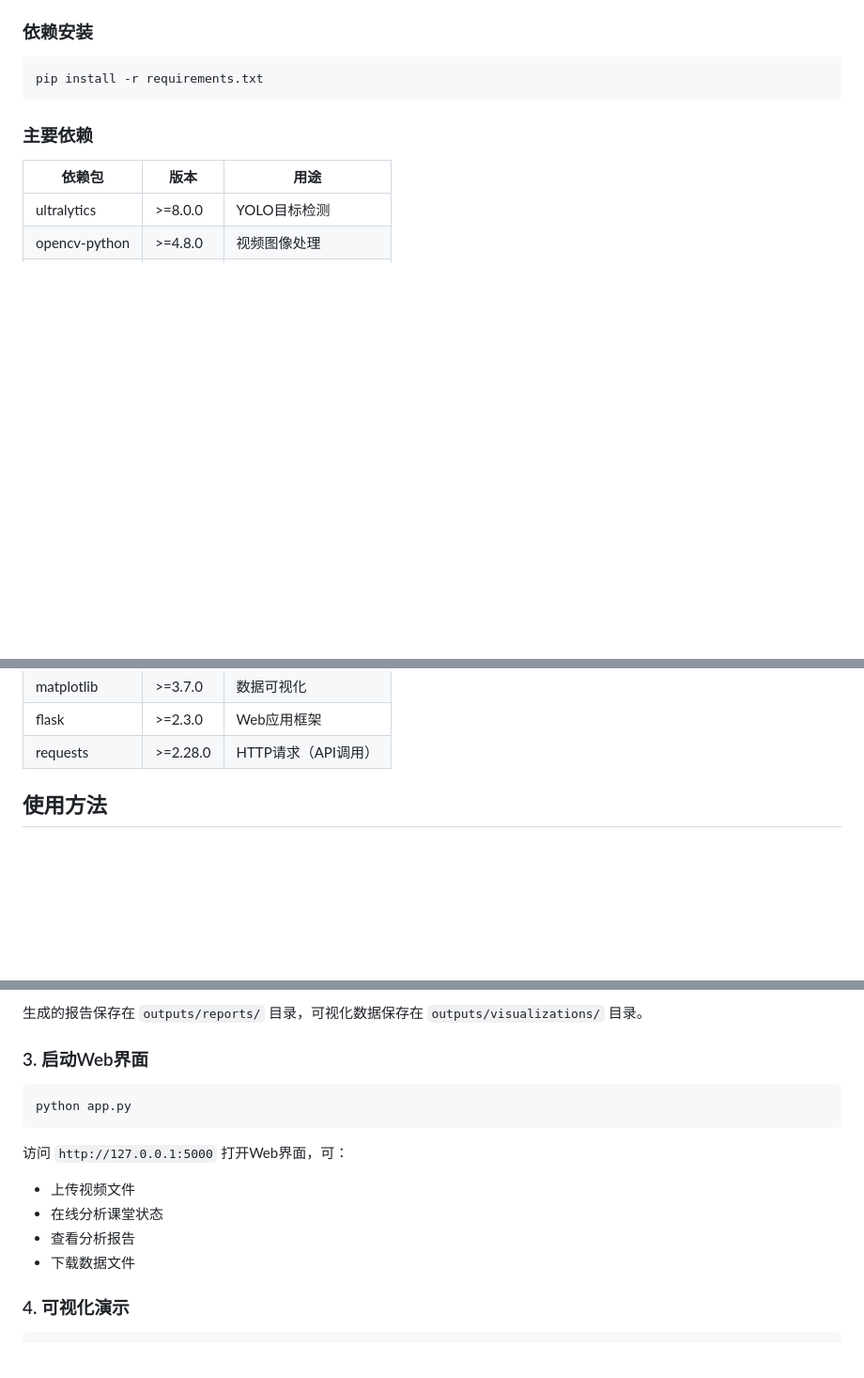
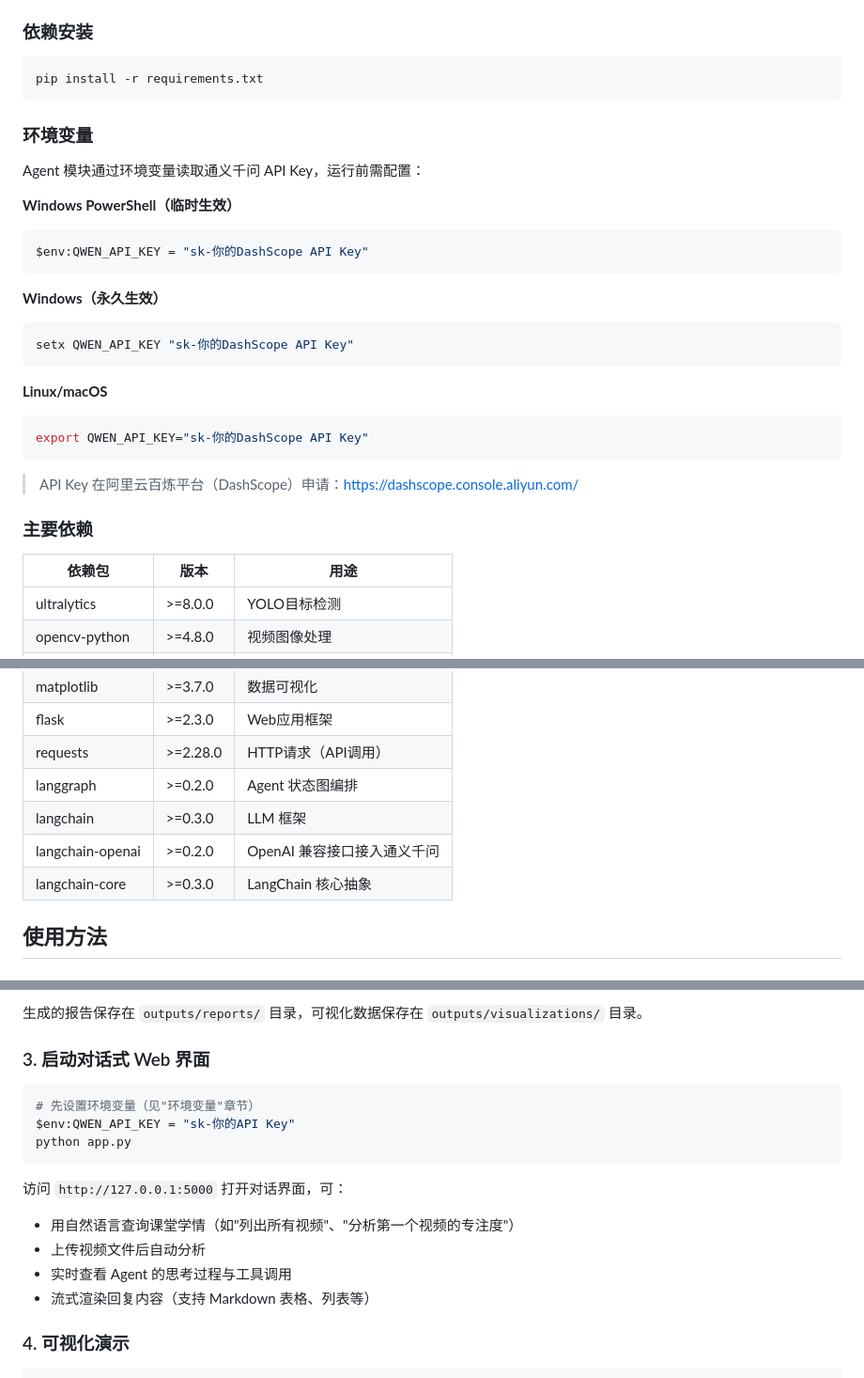
Before and after one commit to 11hjx11/classroom-study, a Markdown page: README.md, 3 parts joined by grey strips. Shown at 94% size. Drawn GitHub-style; blank space fills up the shorter version.

````diff
--- a/README.md
+++ b/README.md
@@ -101,6 +116,27 @@ classroom_study/
 ```bash
 pip install -r requirements.txt
 ```
+
+### 环境变量
+
+Agent 模块通过环境变量读取通义千问 API Key，运行前需配置：
+
+**Windows PowerShell（临时生效）**
+```powershell
+$env:QWEN_API_KEY = "sk-你的DashScope API Key"
+```
+
+**Windows（永久生效）**
+```powershell
+setx QWEN_API_KEY "sk-你的DashScope API Key"
+```
+
+**Linux/macOS**
+```bash
+export QWEN_API_KEY="sk-你的DashScope API Key"
+```
+
+> API Key 在阿里云百炼平台（DashScope）申请：https://dashscope.console.aliyun.com/
 
 ### 主要依赖
 
@@ -116,6 +152,10 @@ pip install -r requirements.txt
 | matplotlib | >=3.7.0 | 数据可视化 |
 | flask | >=2.3.0 | Web应用框架 |
 | requests | >=2.28.0 | HTTP请求（API调用） |
+| langgraph | >=0.2.0 | Agent 状态图编排 |
+| langchain | >=0.3.0 | LLM 框架 |
+| langchain-openai | >=0.2.0 | OpenAI 兼容接口接入通义千问 |
+| langchain-core | >=0.3.0 | LangChain 核心抽象 |
 
 ## 使用方法
 
@@ -149,17 +189,19 @@ python generate_report.py
 
 生成的报告保存在 `outputs/reports/` 目录，可视化数据保存在 `outputs/visualizations/` 目录。
 
-### 3. 启动Web界面
+### 3. 启动对话式 Web 界面
 
 ```bash
+# 先设置环境变量（见"环境变量"章节）
+$env:QWEN_API_KEY = "sk-你的API Key"
 python app.py
 ```
 
-访问 `http://127.0.0.1:5000` 打开Web界面，可：
-- 上传视频文件
-- 在线分析课堂状态
-- 查看分析报告
-- 下载数据文件
+访问 `http://127.0.0.1:5000` 打开对话界面，可：
+- 用自然语言查询课堂学情（如"列出所有视频"、"分析第一个视频的专注度"）
+- 上传视频文件后自动分析
+- 实时查看 Agent 的思考过程与工具调用
+- 流式渲染回复内容（支持 Markdown 表格、列表等）
 
 ### 4. 可视化演示
 
````
Also changed, not shown: other parts of README.md (+51 -36 lines).
